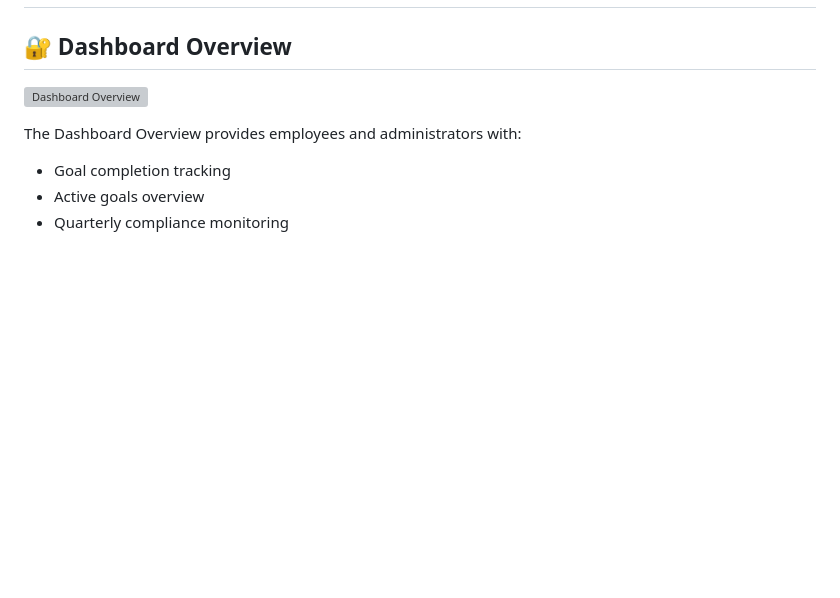
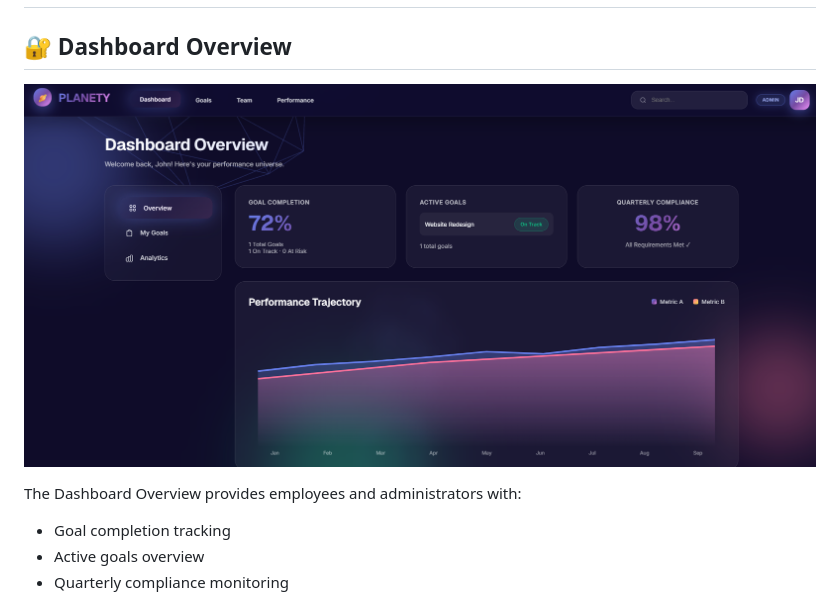
Before and after one commit to Wrostdevil/ATOMQUEST-HACKATHON-1.0, a Markdown page: README.md, the part around the change. Rendered like a GitHub page; blank space fills up the shorter version; grey boxes are pictures that could not be loaded.

Commit message:
Fix image path for Dashboard Overview screenshot

```diff
--- a/README.md
+++ b/README.md
@@ -88,7 +88,7 @@ PLANETY solves these issues through a centralized enterprise workflow platform.
 
 ## 🔐 Dashboard Overview
 
-![Dashboard Overview](./frontend/dashboard.png)
+![Dashboard Overview](dashboard.png)
 
 The Dashboard Overview provides employees and administrators with:
 
```
